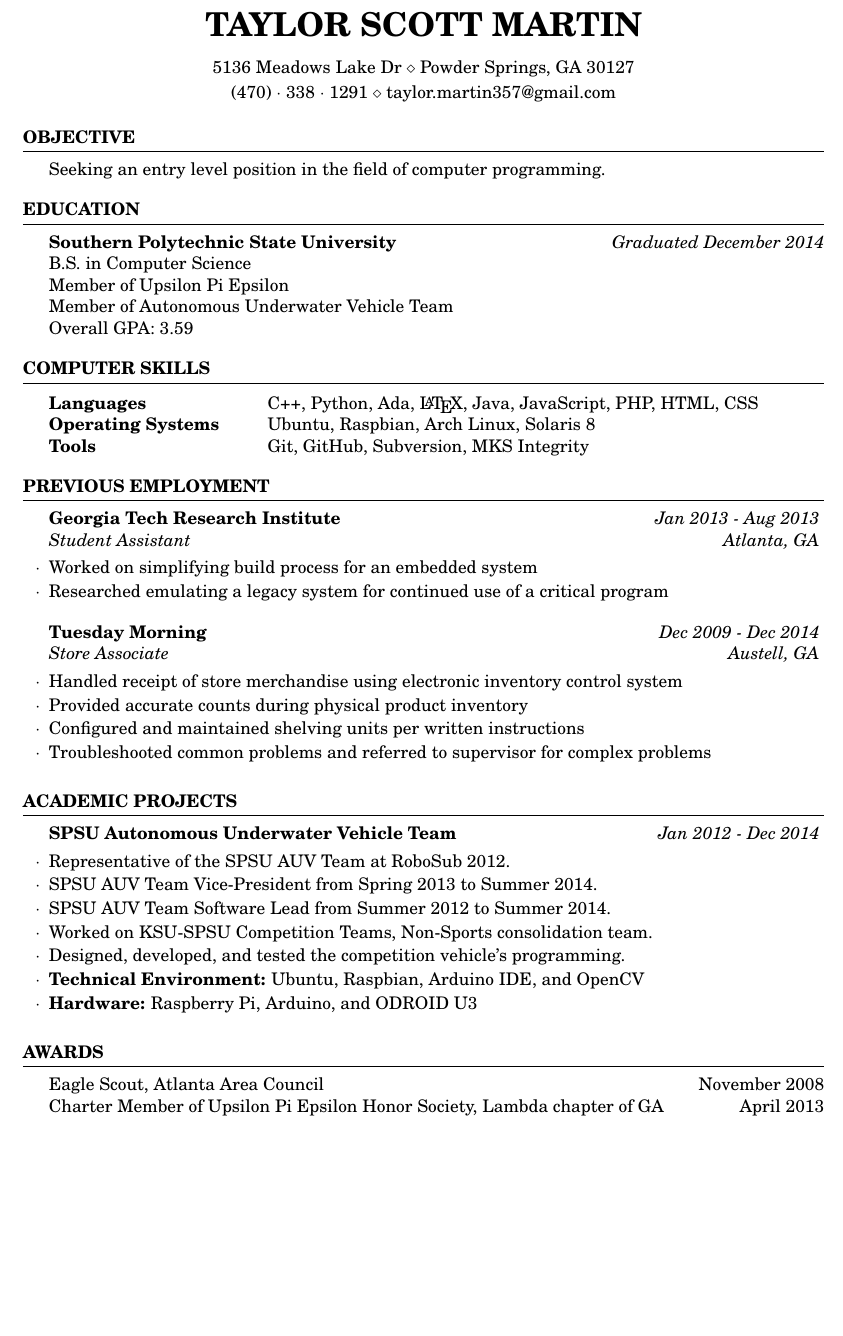
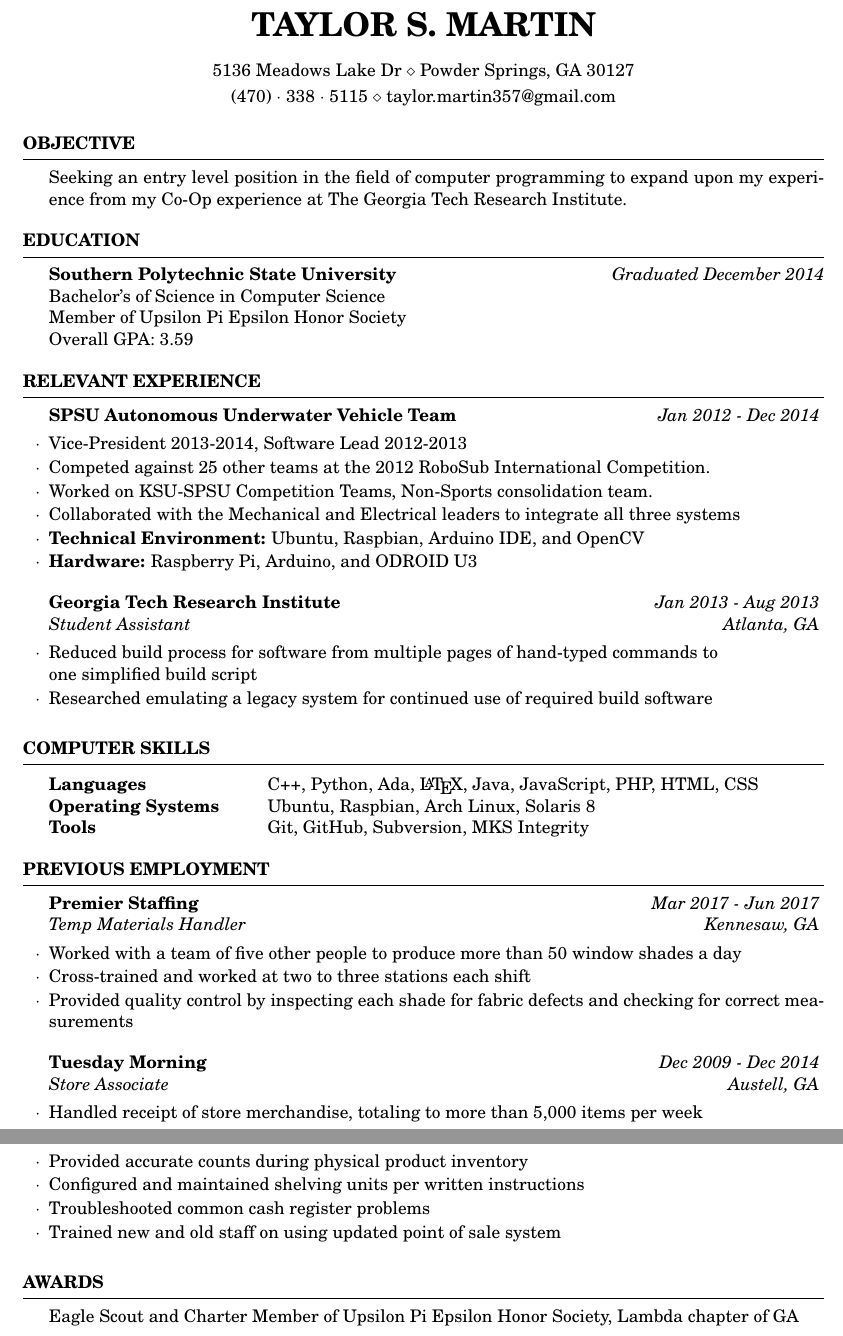
Before and after one commit to tmartin357/Resume, a LaTeX CV (Martin_Taylor_Resume.tex): part of the page before the commit and two parts of pages 1 and 2 of 2 after it, the two joined at a grey line, cut so that both start at the same text, the shorter picture padded with empty space. Compiled offline with pdfLaTeX.

Commit message:
Updated Resume After career appt.

```diff
--- a/Martin_Taylor_Resume.tex
+++ b/Martin_Taylor_Resume.tex
@@ -26,10 +26,10 @@
 
 \usepackage[left=0.75in,top=0.6in,right=0.75in,bottom=0.6in]{geometry} % Document margins
 
-\name{Taylor Scott Martin} % Your name
+\name{Taylor S. Martin} % Your name
 \address{5136 Meadows Lake Dr \\ Powder Springs, GA 30127} % Your address
 %\address{123 Pleasant Lane \\ City, State 12345} % Your secondary addess (optional)
-\address{(470)~$\cdot$~338~$\cdot$~1291 \\ taylor.martin357@gmail.com} % Your phone number and email
+\address{(470)~$\cdot$~338~$\cdot$~5115 \\ taylor.martin357@gmail.com} % Your phone number and email
 
 \begin{document}
 
@@ -39,7 +39,7 @@
 
 \begin{rSection}{Objective}
 
-Seeking an entry level position in the field of computer programming.
+Seeking an entry level position in the field of computer programming to expand upon my experience from my Co-Op experience at The Georgia Tech Research Institute.
 
 \end{rSection}
 
@@ -50,10 +50,32 @@ Seeking an entry level position in the field of computer programming.
 \begin{rSection}{Education}
 
 {\bf Southern Polytechnic State University} \hfill {\em Graduated December 2014} \\
-B.S. in Computer Science \\%\smallskip \\
-Member of Upsilon Pi Epsilon \\
-Member of Autonomous Underwater Vehicle Team \\
+Bachelor's of Science in Computer Science \\%\smallskip \\
+Member of Upsilon Pi Epsilon Honor Society\\
 Overall GPA: 3.59
+
+\end{rSection}
+
+%----------------------------------------------------------------------------------------
+% Relavant Experience
+%----------------------------------------------------------------------------------------
+
+\begin{rSection}{Relevant Experience}
+
+\begin{rSubsection}{SPSU Autonomous Underwater Vehicle Team}{\em Jan 2012 - Dec 2014}{}{}
+\item Vice-President 2013-2014, Software Lead 2012-2013
+\item Competed against 25 other teams at the 2012 RoboSub International Competition.
+\item Worked on KSU-SPSU Competition Teams, Non-Sports consolidation team.
+\item Collaborated with the Mechanical and Electrical leaders to integrate all three systems
+\item \textbf{Technical Environment:} Ubuntu, Raspbian, Arduino IDE, and OpenCV
+\item \textbf{Hardware:} Raspberry Pi, Arduino, and ODROID U3
+\end{rSubsection}
+
+\begin{rSubsection}{Georgia Tech Research Institute}{\em Jan 2013 - Aug 2013}{Student Assistant}{Atlanta, GA}
+\item Reduced build process for software from multiple pages of hand-typed commands to \\
+one simplified build script
+\item Researched emulating a legacy system for continued use of required build software
+\end{rSubsection}
 
 \end{rSection}
 
@@ -78,36 +100,18 @@ Tools & Git, GitHub, Subversion, MKS Integrity
 
 \begin{rSection}{Previous Employment}
 
-\begin{rSubsection}{Georgia Tech Research Institute}{\em Jan 2013 - Aug 2013}{Student Assistant}{Atlanta, GA}
-\item Worked on simplifying build process for an embedded system
-\item Researched emulating a legacy system for continued use of a critical program
+\begin{rSubsection}{Premier Staffing}{\em Mar 2017 - Jun 2017}{Temp Materials Handler}{Kennesaw, GA}
+\item Worked with a team of five other people to produce more than 50 window shades a day
+\item Cross-trained and worked at two to three stations each shift
+\item Provided quality control by inspecting each shade for fabric defects and checking for correct measurements
 \end{rSubsection}
 
 \begin{rSubsection}{Tuesday Morning}{\em Dec 2009 - Dec 2014}{Store Associate}{Austell, GA}
-\item Handled receipt of store merchandise using electronic inventory control system
+\item Handled receipt of store merchandise, totaling to more than 5,000 items per week
 \item Provided accurate counts during physical product inventory
 \item Configured and maintained shelving units per written instructions
-\item Troubleshooted common problems and referred to supervisor for complex problems
-\end{rSubsection}
-
-\end{rSection}
-
-%----------------------------------------------------------------------------------------
-% ACADEMIC PROJECTS
-%----------------------------------------------------------------------------------------
-
-\begin{rSection}{Academic Projects}
-
-\begin{rSubsection}{SPSU Autonomous Underwater Vehicle Team}{\em Jan 2012 - Dec 2014}{}{}
-
-%\item Designed, developed, and tested the thruster control and vision sub-systems in the SPSU Autonomous Underwater Vehicle(AUV) Team’s 2012 entry in AUVSI’s RoboSub competition.
-\item Representative of the SPSU AUV Team at RoboSub 2012.
-\item SPSU AUV Team Vice-President from Spring 2013 to Summer 2014.
-\item SPSU AUV Team Software Lead from Summer 2012 to Summer 2014.
-\item Worked on KSU-SPSU Competition Teams, Non-Sports consolidation team.
-\item Designed, developed, and tested the competition vehicle's programming.
-\item \textbf{Technical Environment:} Ubuntu, Raspbian, Arduino IDE, and OpenCV
-\item \textbf{Hardware:} Raspberry Pi, Arduino, and ODROID U3
+\item Troubleshooted common cash register problems
+\item Trained new and old staff on using updated point of sale system
 \end{rSubsection}
 
 \end{rSection}
@@ -118,8 +122,7 @@ Tools & Git, GitHub, Subversion, MKS Integrity
 
 \begin{rSection}{Awards}
 
-{Eagle Scout, Atlanta Area Council} \hfill November 2008\\
-{Charter Member of Upsilon Pi Epsilon Honor Society, Lambda chapter of GA} \hfill April 2013 \\
+{Eagle Scout} and {Charter Member of Upsilon Pi Epsilon Honor Society, Lambda chapter of GA}
 %{SPSU CSE Dean's List} \hfill Fall 2011, Fall 2012
 
 \end{rSection}
```
Also changed, not shown: Martin_Taylor_Resume.pdf.
